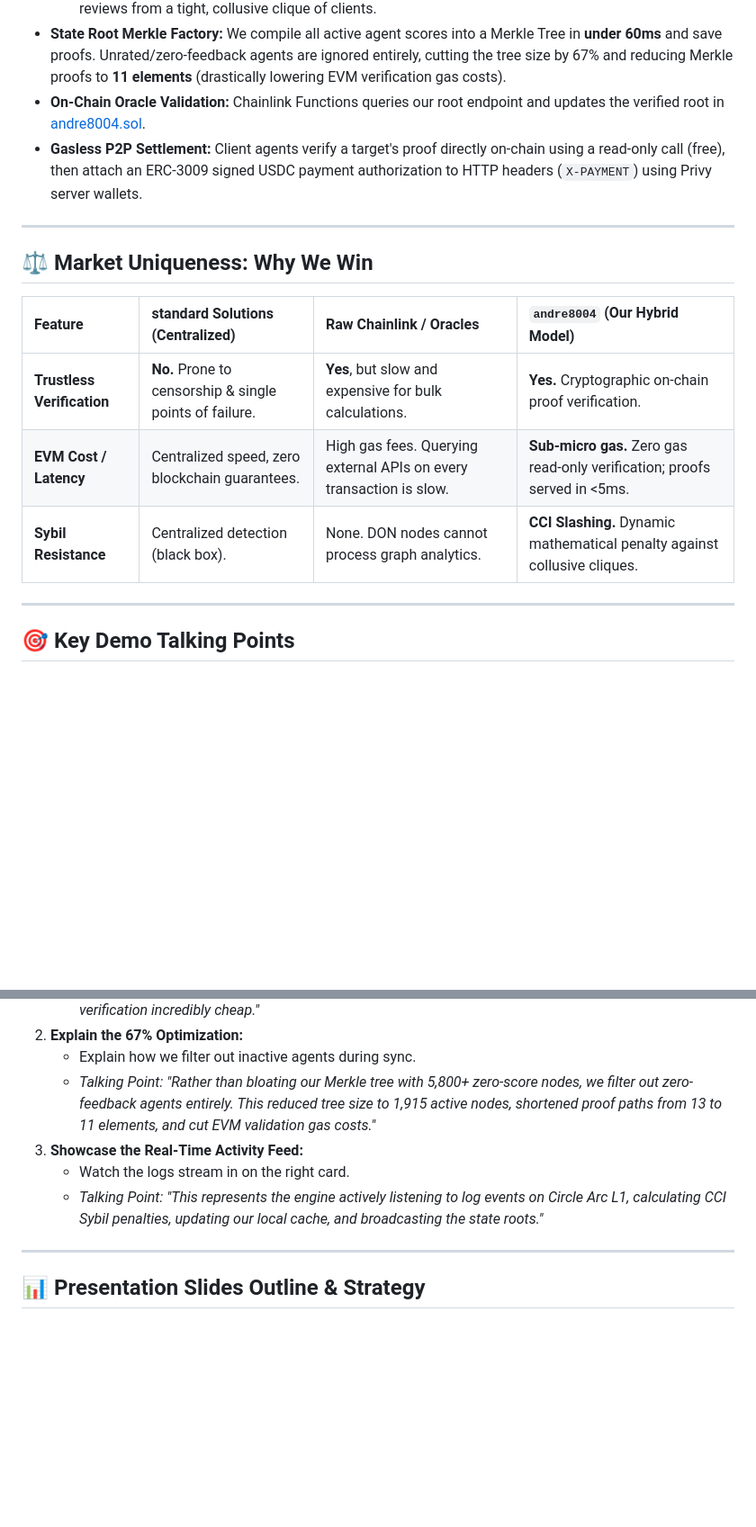
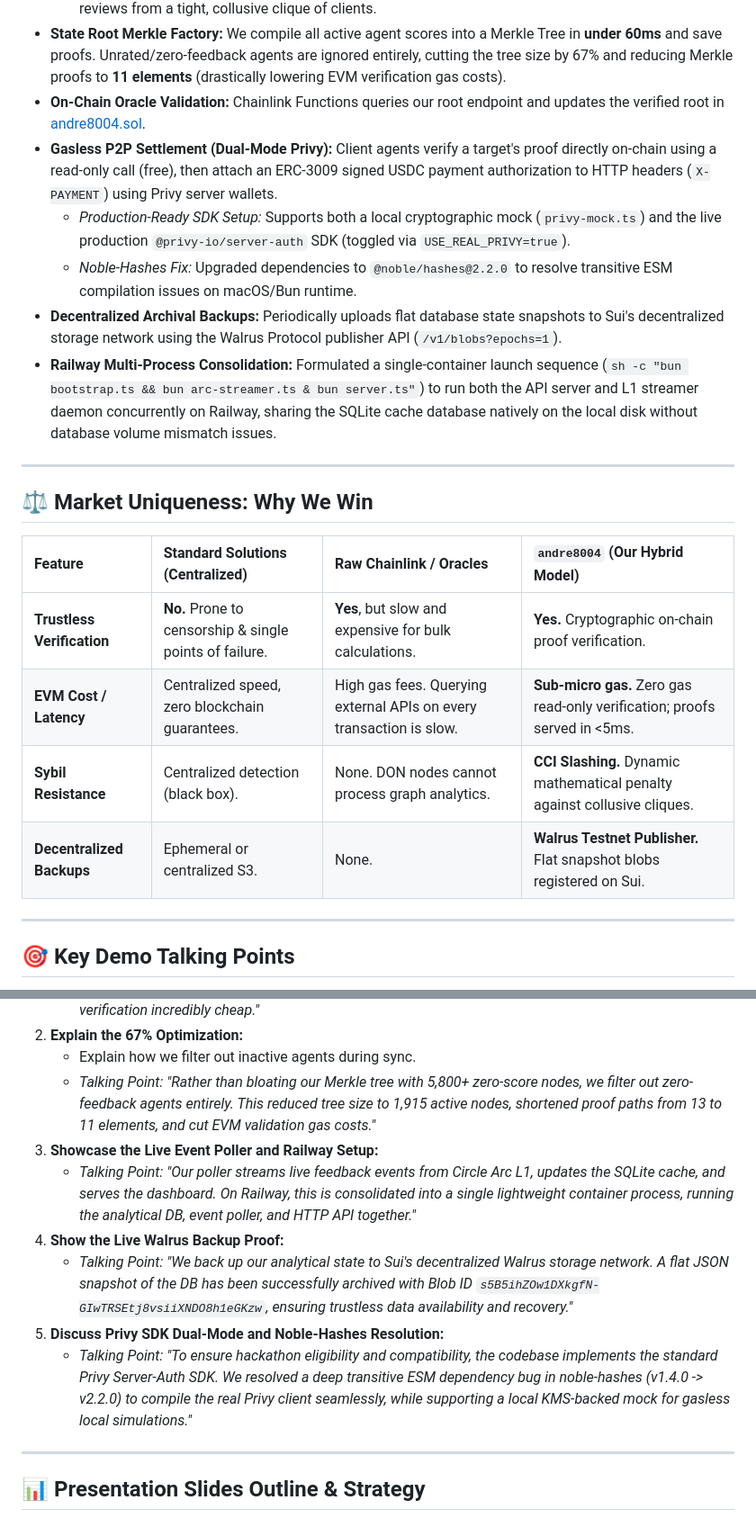
Before and after one commit to vadimcastro/andre8004, a Markdown page: demo.md, 2 parts joined by grey strips. Shown at 90% size. Rendered like a GitHub page; blank space fills up the shorter version.

```diff
--- a/demo.md
+++ b/demo.md
@@ -29,17 +25,22 @@ We bridge off-chain analytical speed with on-chain cryptographic security:
   * **CCI (Concentrated Co-interaction Index):** Graph-slashing logic that drops scores of agents receiving reviews from a tight, collusive clique of clients.
 * **State Root Merkle Factory:** We compile all active agent scores into a Merkle Tree in **under 60ms** and save proofs. Unrated/zero-feedback agents are ignored entirely, cutting the tree size by 67% and reducing Merkle proofs to **11 elements** (drastically lowering EVM verification gas costs).
 * **On-Chain Oracle Validation:** Chainlink Functions queries our root endpoint and updates the verified root in [andre8004.sol](file:///Users/vadim/Desktop/andre8004/andre8004.sol).
-* **Gasless P2P Settlement:** Client agents verify a target's proof directly on-chain using a read-only call (free), then attach an ERC-3009 signed USDC payment authorization to HTTP headers (`X-PAYMENT`) using Privy server wallets.
+* **Gasless P2P Settlement (Dual-Mode Privy):** Client agents verify a target's proof directly on-chain using a read-only call (free), then attach an ERC-3009 signed USDC payment authorization to HTTP headers (`X-PAYMENT`) using Privy server wallets.
+  * *Production-Ready SDK Setup:* Supports both a local cryptographic mock (`privy-mock.ts`) and the live production `@privy-io/server-auth` SDK (toggled via `USE_REAL_PRIVY=true`).
+  * *Noble-Hashes Fix:* Upgraded dependencies to `@noble/hashes@2.2.0` to resolve transitive ESM compilation issues on macOS/Bun runtime.
+* **Decentralized Archival Backups:** Periodically uploads flat database state snapshots to Sui's decentralized storage network using the Walrus Protocol publisher API (`/v1/blobs?epochs=1`).
+* **Railway Multi-Process Consolidation:** Formulated a single-container launch sequence (`sh -c "bun bootstrap.ts && bun arc-streamer.ts & bun server.ts"`) to run both the API server and L1 streamer daemon concurrently on Railway, sharing the SQLite cache database natively on the local disk without database volume mismatch issues.
 
 ---
 
 ## ⚖️ Market Uniqueness: Why We Win
 
-| Feature | standard Solutions (Centralized) | Raw Chainlink / Oracles | `andre8004` (Our Hybrid Model) |
+| Feature | Standard Solutions (Centralized) | Raw Chainlink / Oracles | `andre8004` (Our Hybrid Model) |
 | :--- | :--- | :--- | :--- |
 | **Trustless Verification** | **No.** Prone to censorship & single points of failure. | **Yes**, but slow and expensive for bulk calculations. | **Yes.** Cryptographic on-chain proof verification. |
 | **EVM Cost / Latency** | Centralized speed, zero blockchain guarantees. | High gas fees. Querying external APIs on every transaction is slow. | **Sub-micro gas.** Zero gas read-only verification; proofs served in <5ms. |
 | **Sybil Resistance** | Centralized detection (black box). | None. DON nodes cannot process graph analytics. | **CCI Slashing.** Dynamic mathematical penalty against collusive cliques. |
+| **Decentralized Backups** | Ephemeral or centralized S3. | None. | **Walrus Testnet Publisher.** Flat snapshot blobs registered on Sui. |
 
 ---
 
@@ -51,9 +52,12 @@ We bridge off-chain analytical speed with on-chain cryptographic security:
 2. **Explain the 67% Optimization:**
    * Explain how we filter out inactive agents during sync.
    * *Talking Point:* *"Rather than bloating our Merkle tree with 5,800+ zero-score nodes, we filter out zero-feedback agents entirely. This reduced tree size to 1,915 active nodes, shortened proof paths from 13 to 11 elements, and cut EVM validation gas costs."*
-3. **Showcase the Real-Time Activity Feed:**
-   * Watch the logs stream in on the right card.
-   * *Talking Point:* *"This represents the engine actively listening to log events on Circle Arc L1, calculating CCI Sybil penalties, updating our local cache, and broadcasting the state roots."*
+3. **Showcase the Live Event Poller and Railway Setup:**
+   * *Talking Point:* *"Our poller streams live feedback events from Circle Arc L1, updates the SQLite cache, and serves the dashboard. On Railway, this is consolidated into a single lightweight container process, running the analytical DB, event poller, and HTTP API together."*
+4. **Show the Live Walrus Backup Proof:**
+   * *Talking Point:* *"We back up our analytical state to Sui's decentralized Walrus storage network. A flat JSON snapshot of the DB has been successfully archived with Blob ID `s5B5ihZOw1DXkgfN-GIwTRSEtj8vsiiXNDO8h1eGKzw`, ensuring trustless data availability and recovery."*
+5. **Discuss Privy SDK Dual-Mode and Noble-Hashes Resolution:**
+   * *Talking Point:* *"To ensure hackathon eligibility and compatibility, the codebase implements the standard Privy Server-Auth SDK. We resolved a deep transitive ESM dependency bug in noble-hashes (v1.4.0 -> v2.2.0) to compile the real Privy client seamlessly, while supporting a local KMS-backed mock for gasless local simulations."*
 
 ---
 
```
Also changed, not shown: other parts of demo.md (+21 -16 lines).
